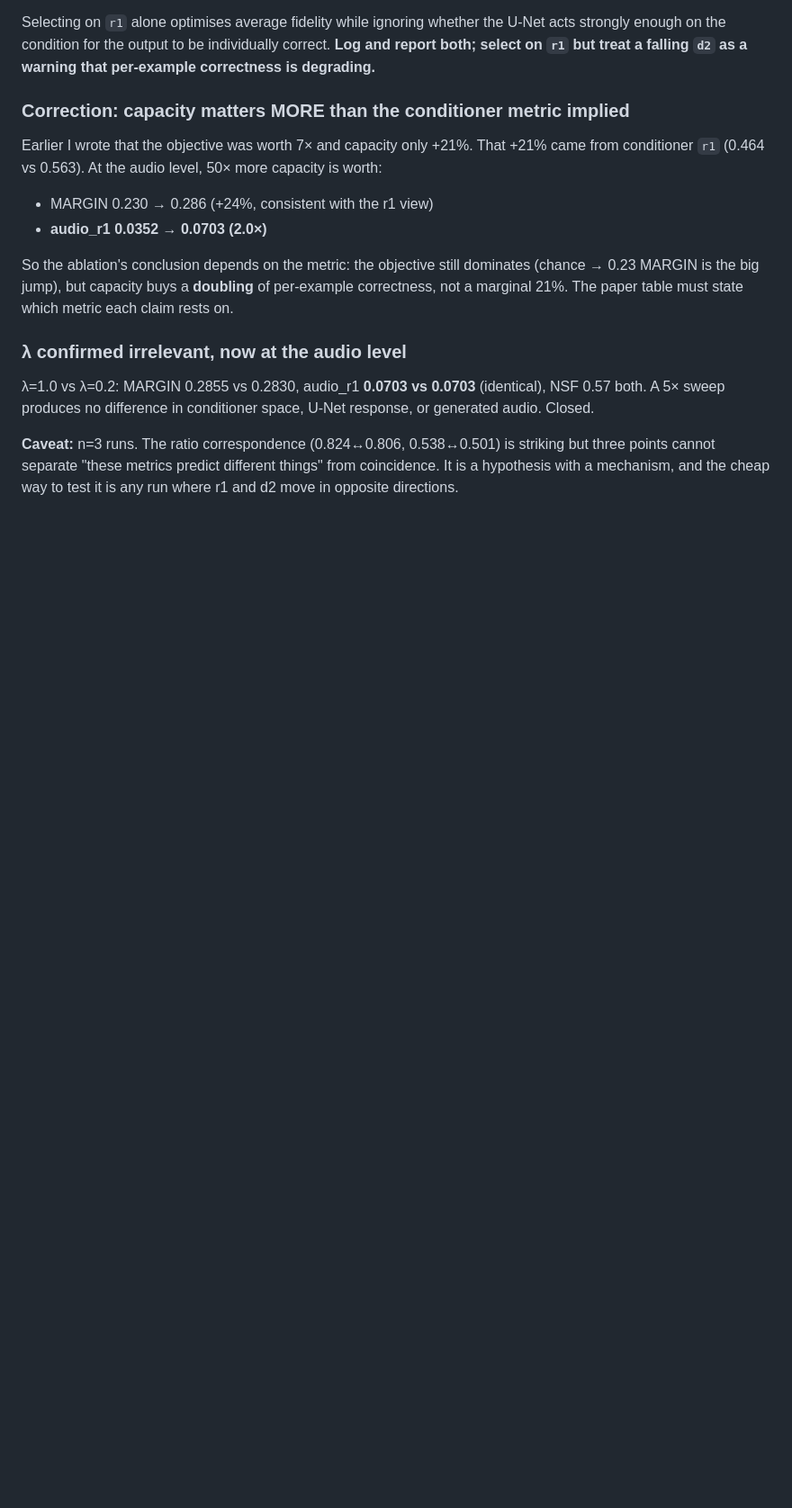
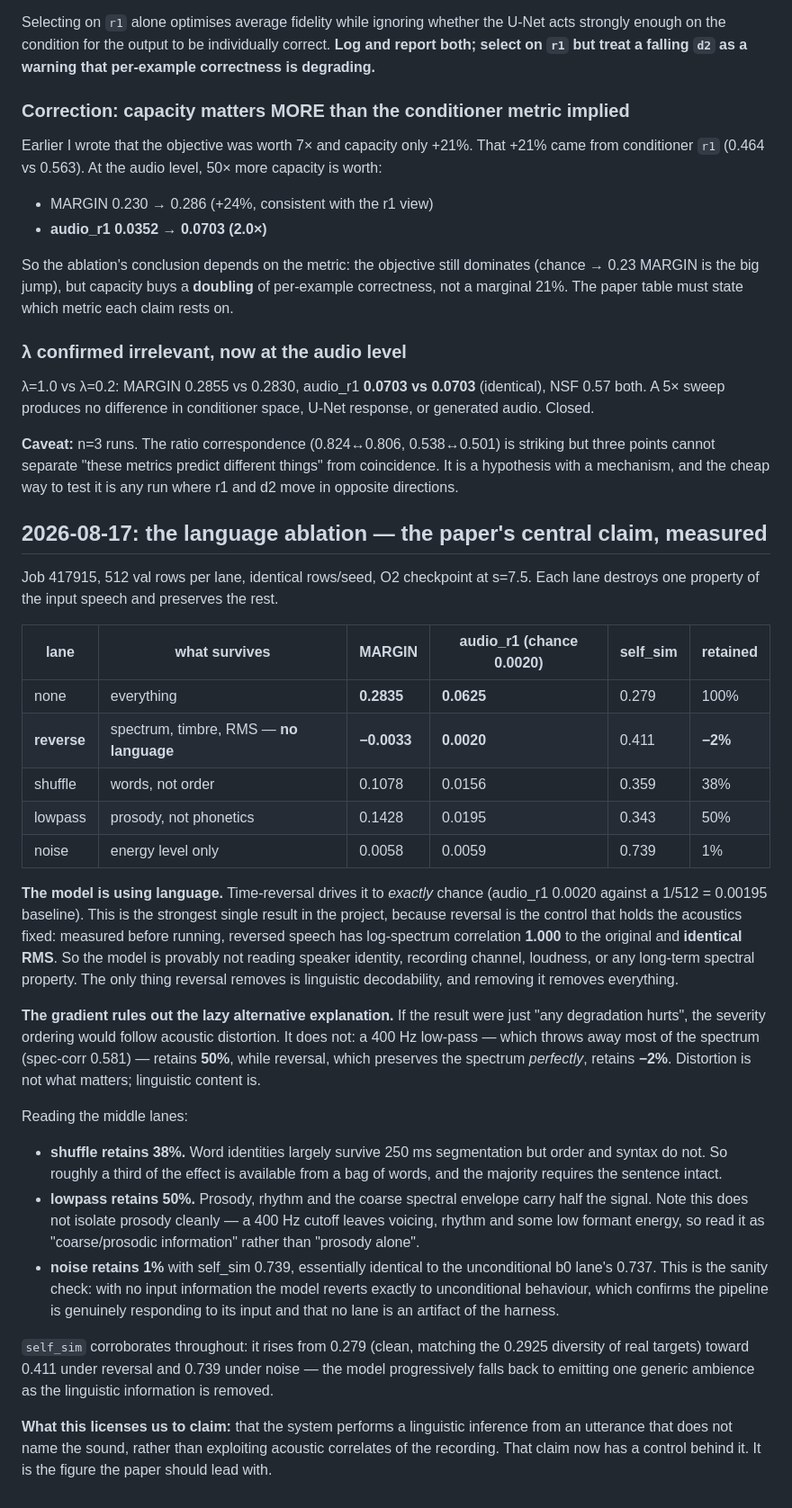
Before and after one commit to lovenya/SALM-model, a Markdown page: docs/EXPERIMENT_LOG.md, the part around the change. Shown at 90% size. Drawn GitHub-style; blank space fills up the shorter version.

Commit message:
[docs]: language ablation -- the model provably uses LANGUAGE, not acoustic surface
Job 417915, 512 rows per lane, identical rows and seed, O2 checkpoint at s=7.5.

  none      MARGIN 0.2835  audio_r1 0.0625   100% retained
  reverse   MARGIN -0.0033 audio_r1 0.0020    -2%   <- exactly chance (1/512 = 0.00195)
  shuffle   MARGIN 0.1078  audio_r1 0.0156    38%
  lowpass   MARGIN 0.1428  audio_r1 0.0195    50%
  noise     MARGIN 0.0058  audio_r1 0.0059     1%

Time-reversal collapses the model to chance, and reversal is the control that holds acoustics fixed:
measured before running, reversed speech has log-spectrum correlation 1.000 to the original and
identical RMS. So the model is provably not reading speaker identity, channel, loudness or spectral
surface -- the only thing reversal removes is linguistic decodability.

The gradient rules out "any degradation hurts": a 400 Hz lowpass discards most of the spectrum
(spec-corr 0.581) yet retains 50%, while reversal preserves the spectrum perfectly and retains -2%.

Middle lanes are informative in their own right: shuffle retains 38%, so a bag of words gives about a
third and the rest needs the sentence intact; lowpass retains 50% from coarse/prosodic information
(not cleanly "prosody alone" -- a 400 Hz cutoff leaves voicing, rhythm and some low formant energy).
The noise lane retains 1% with self_sim 0.739 against the unconditional b0 lane's 0.737, confirming
the model reverts exactly to unconditional behaviour with no input information, which validates the
harness for every other lane.

This is the control behind the paper's central claim and should be its lead figure.

```diff
--- a/docs/EXPERIMENT_LOG.md
+++ b/docs/EXPERIMENT_LOG.md
@@ -896,3 +896,49 @@ A 5× sweep produces no difference in conditioner space, U-Net response, or gene
 points cannot separate "these metrics predict different things" from coincidence. It is a hypothesis
 with a mechanism, and the cheap way to test it is any run where r1 and d2 move in opposite
 directions.
+
+## 2026-08-17: the language ablation — the paper's central claim, measured
+
+Job 417915, 512 val rows per lane, identical rows/seed, O2 checkpoint at s=7.5. Each lane destroys
+one property of the input speech and preserves the rest.
+
+| lane | what survives | MARGIN | audio_r1 (chance 0.0020) | self_sim | retained |
+|---|---|---|---|---|---|
+| none | everything | **0.2835** | **0.0625** | 0.279 | 100% |
+| **reverse** | spectrum, timbre, RMS — **no language** | **−0.0033** | **0.0020** | 0.411 | **−2%** |
+| shuffle | words, not order | 0.1078 | 0.0156 | 0.359 | 38% |
+| lowpass | prosody, not phonetics | 0.1428 | 0.0195 | 0.343 | 50% |
+| noise | energy level only | 0.0058 | 0.0059 | 0.739 | 1% |
+
+**The model is using language.** Time-reversal drives it to *exactly* chance (audio_r1 0.0020 against
+a 1/512 = 0.00195 baseline). This is the strongest single result in the project, because reversal is
+the control that holds the acoustics fixed: measured before running, reversed speech has
+log-spectrum correlation **1.000** to the original and **identical RMS**. So the model is provably
+not reading speaker identity, recording channel, loudness, or any long-term spectral property. The
+only thing reversal removes is linguistic decodability, and removing it removes everything.
+
+**The gradient rules out the lazy alternative explanation.** If the result were just "any degradation
+hurts", the severity ordering would follow acoustic distortion. It does not: a 400 Hz low-pass —
+which throws away most of the spectrum (spec-corr 0.581) — retains **50%**, while reversal, which
+preserves the spectrum *perfectly*, retains **−2%**. Distortion is not what matters; linguistic
+content is.
+
+Reading the middle lanes:
+- **shuffle retains 38%.** Word identities largely survive 250 ms segmentation but order and syntax
+  do not. So roughly a third of the effect is available from a bag of words, and the majority
+  requires the sentence intact.
+- **lowpass retains 50%.** Prosody, rhythm and the coarse spectral envelope carry half the signal.
+  Note this does not isolate prosody cleanly — a 400 Hz cutoff leaves voicing, rhythm and some low
+  formant energy, so read it as "coarse/prosodic information" rather than "prosody alone".
+- **noise retains 1%** with self_sim 0.739, essentially identical to the unconditional b0 lane's
+  0.737. This is the sanity check: with no input information the model reverts exactly to
+  unconditional behaviour, which confirms the pipeline is genuinely responding to its input and that
+  no lane is an artifact of the harness.
+
+`self_sim` corroborates throughout: it rises from 0.279 (clean, matching the 0.2925 diversity of real
+targets) toward 0.411 under reversal and 0.739 under noise — the model progressively falls back to
+emitting one generic ambience as the linguistic information is removed.
+
+**What this licenses us to claim:** that the system performs a linguistic inference from an utterance
+that does not name the sound, rather than exploiting acoustic correlates of the recording. That claim
+now has a control behind it. It is the figure the paper should lead with.
```
